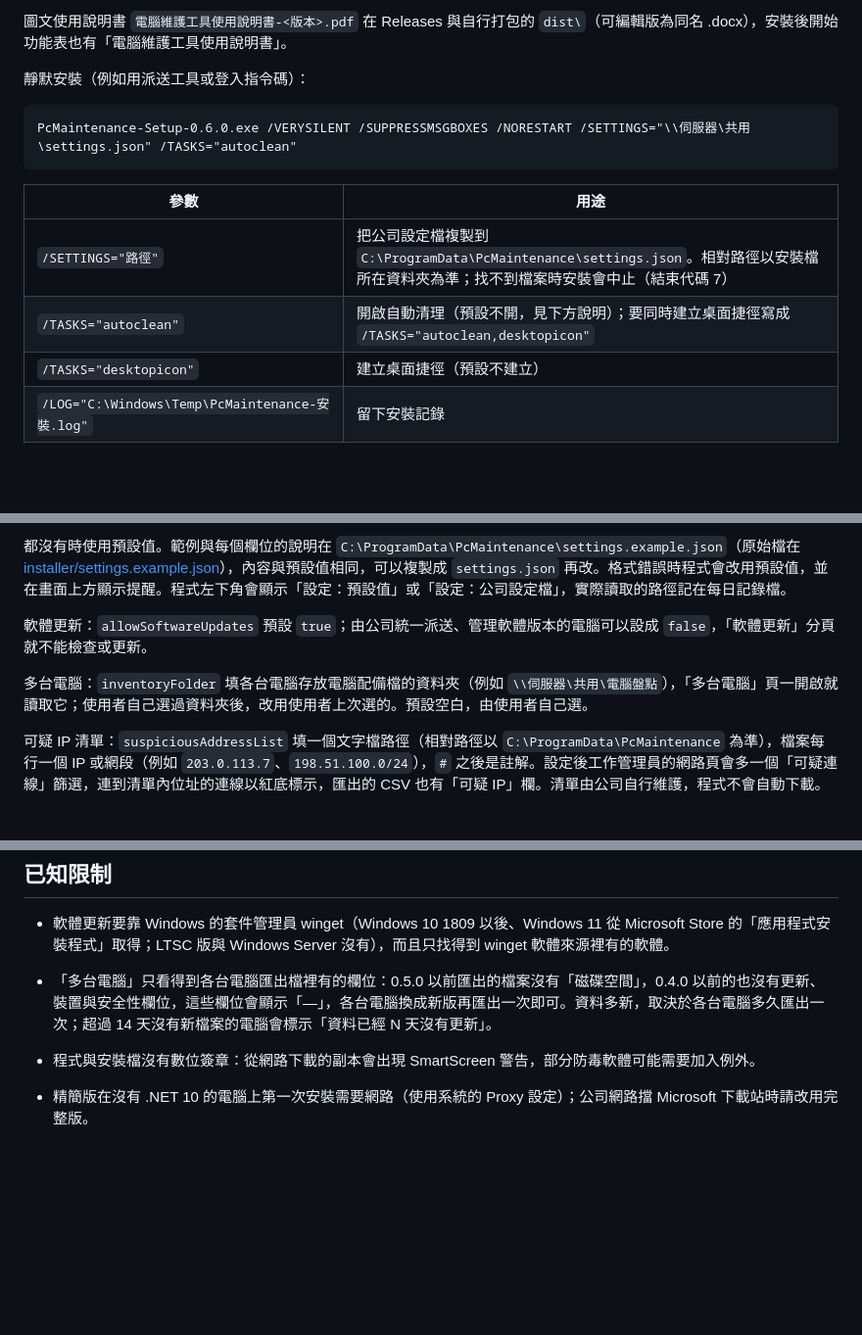
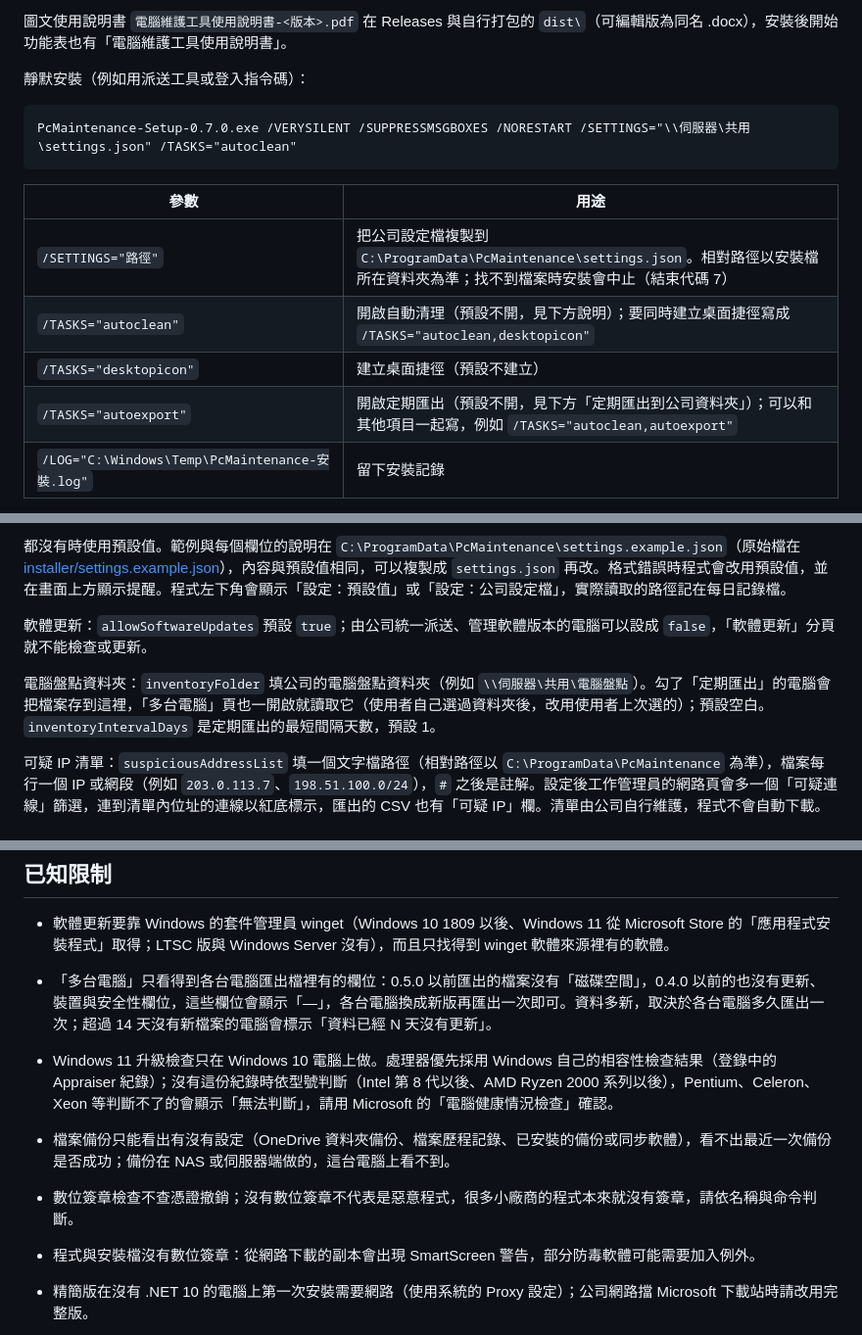
Before and after one commit to ernie0/PC-Maintenance-Tool, a Markdown page: README.md, 3 parts joined by grey strips. Shown at 98% size. GitHub-like rendering; blank space fills up the shorter version.

````diff
--- a/README.md
+++ b/README.md
@@ -92,7 +95,7 @@ Windows 10／11 64 位元。完整版安裝檔已內含 .NET 執行環境，不
 靜默安裝（例如用派送工具或登入指令碼）：
 
 ```bat
-PcMaintenance-Setup-0.6.0.exe /VERYSILENT /SUPPRESSMSGBOXES /NORESTART /SETTINGS="\\伺服器\共用\settings.json" /TASKS="autoclean"
+PcMaintenance-Setup-0.7.0.exe /VERYSILENT /SUPPRESSMSGBOXES /NORESTART /SETTINGS="\\伺服器\共用\settings.json" /TASKS="autoclean"
 ```
 
 | 參數 | 用途 |
@@ -100,6 +103,7 @@ PcMaintenance-Setup-0.6.0.exe /VERYSILENT /SUPPRESSMSGBOXES /NORESTART /SETTINGS
 | `/SETTINGS="路徑"` | 把公司設定檔複製到 `C:\ProgramData\PcMaintenance\settings.json`。相對路徑以安裝檔所在資料夾為準；找不到檔案時安裝會中止（結束代碼 7） |
 | `/TASKS="autoclean"` | 開啟自動清理（預設不開，見下方說明）；要同時建立桌面捷徑寫成 `/TASKS="autoclean,desktopicon"` |
 | `/TASKS="desktopicon"` | 建立桌面捷徑（預設不建立） |
+| `/TASKS="autoexport"` | 開啟定期匯出（預設不開，見下方「定期匯出到公司資料夾」）；可以和其他項目一起寫，例如 `/TASKS="autoclean,autoexport"` |
 | `/LOG="C:\Windows\Temp\PcMaintenance-安裝.log"` | 留下安裝記錄 |
 
 精簡版用同樣的參數；沒有執行環境的電腦在靜默安裝時也會自動下載安裝。安裝檔的結束代碼：0 完成；7 安裝前停止（找不到 `/SETTINGS` 的檔案，或精簡版無法下載或安裝執行環境，原因寫在 `/LOG` 的記錄檔）；其他非 0 值表示沒有完成。不能連外的電腦請用完整版，或先派送 Microsoft 的 .NET 10 桌面執行環境安裝檔（`windowsdesktop-runtime-10.0.<n>-win-x64.exe /install /quiet /norestart`）。
@@ -162,7 +179,7 @@ PcMaintenance-Setup-0.6.0.exe /VERYSILENT /SUPPRESSMSGBOXES /NORESTART /SETTINGS
 
 軟體更新：`allowSoftwareUpdates` 預設 `true`；由公司統一派送、管理軟體版本的電腦可以設成 `false`，「軟體更新」分頁就不能檢查或更新。
 
-多台電腦：`inventoryFolder` 填各台電腦存放電腦配備檔的資料夾（例如 `\\伺服器\共用\電腦盤點`），「多台電腦」頁一開啟就讀取它；使用者自己選過資料夾後，改用使用者上次選的。預設空白，由使用者自己選。
+電腦盤點資料夾：`inventoryFolder` 填公司的電腦盤點資料夾（例如 `\\伺服器\共用\電腦盤點`）。勾了「定期匯出」的電腦會把檔案存到這裡，「多台電腦」頁也一開啟就讀取它（使用者自己選過資料夾後，改用使用者上次選的）；預設空白。`inventoryIntervalDays` 是定期匯出的最短間隔天數，預設 1。
 
 可疑 IP 清單：`suspiciousAddressList` 填一個文字檔路徑（相對路徑以 `C:\ProgramData\PcMaintenance` 為準），檔案每行一個 IP 或網段（例如 `203.0.113.7`、`198.51.100.0/24`），`#` 之後是註解。設定後工作管理員的網路頁會多一個「可疑連線」篩選，連到清單內位址的連線以紅底標示，匯出的 CSV 也有「可疑 IP」欄。清單由公司自行維護，程式不會自動下載。
 
@@ -194,6 +212,9 @@ PcMaintenance-Setup-0.6.0.exe /VERYSILENT /SUPPRESSMSGBOXES /NORESTART /SETTINGS
 - 軟體更新要靠 Windows 的套件管理員 winget（Windows 10 1809 以後、Windows 11 從 Microsoft Store 的「應用程式安裝程式」取得；LTSC 版與 Windows Server 沒有），而且只找得到 winget 軟體來源裡有的軟體。
 
 - 「多台電腦」只看得到各台電腦匯出檔裡有的欄位：0.5.0 以前匯出的檔案沒有「磁碟空間」，0.4.0 以前的也沒有更新、裝置與安全性欄位，這些欄位會顯示「—」，各台電腦換成新版再匯出一次即可。資料多新，取決於各台電腦多久匯出一次；超過 14 天沒有新檔案的電腦會標示「資料已經 N 天沒有更新」。
+- Windows 11 升級檢查只在 Windows 10 電腦上做。處理器優先採用 Windows 自己的相容性檢查結果（登錄中的 Appraiser 紀錄）；沒有這份紀錄時依型號判斷（Intel 第 8 代以後、AMD Ryzen 2000 系列以後），Pentium、Celeron、Xeon 等判斷不了的會顯示「無法判斷」，請用 Microsoft 的「電腦健康情況檢查」確認。
+- 檔案備份只能看出有沒有設定（OneDrive 資料夾備份、檔案歷程記錄、已安裝的備份或同步軟體），看不出最近一次備份是否成功；備份在 NAS 或伺服器端做的，這台電腦上看不到。
+- 數位簽章檢查不查憑證撤銷；沒有數位簽章不代表是惡意程式，很多小廠商的程式本來就沒有簽章，請依名稱與命令判斷。
 - 程式與安裝檔沒有數位簽章：從網路下載的副本會出現 SmartScreen 警告，部分防毒軟體可能需要加入例外。
 - 精簡版在沒有 .NET 10 的電腦上第一次安裝需要網路（使用系統的 Proxy 設定）；公司網路擋 Microsoft 下載站時請改用完整版。
 - 網路診斷的「能不能上網」與「電腦時間」要連到 Microsoft 的連線測試網址與 time.windows.com；公司網路擋住時這兩項會顯示略過或失敗，不代表電腦本身有問題。時間伺服器用的是 UDP 123，常被公司防火牆擋住。
````
Also changed, not shown: other parts of README.md (+27 -10 lines), tools/sandbox/README.md (+2 -1 lines), docs/manual/images/21-多台電腦.png, docs/manual/images/23-開機與背景-需要注意.png (added), docs/manual/images/24-瀏覽器擴充功能.png (added), docs/manual/images/25-網路診斷-網路磁碟機.png (added), docs/manual/images/26-電腦資訊-檔案備份.png (added), docs/manual/images/29-多台電腦-軟體.png (added), 11 other files.
